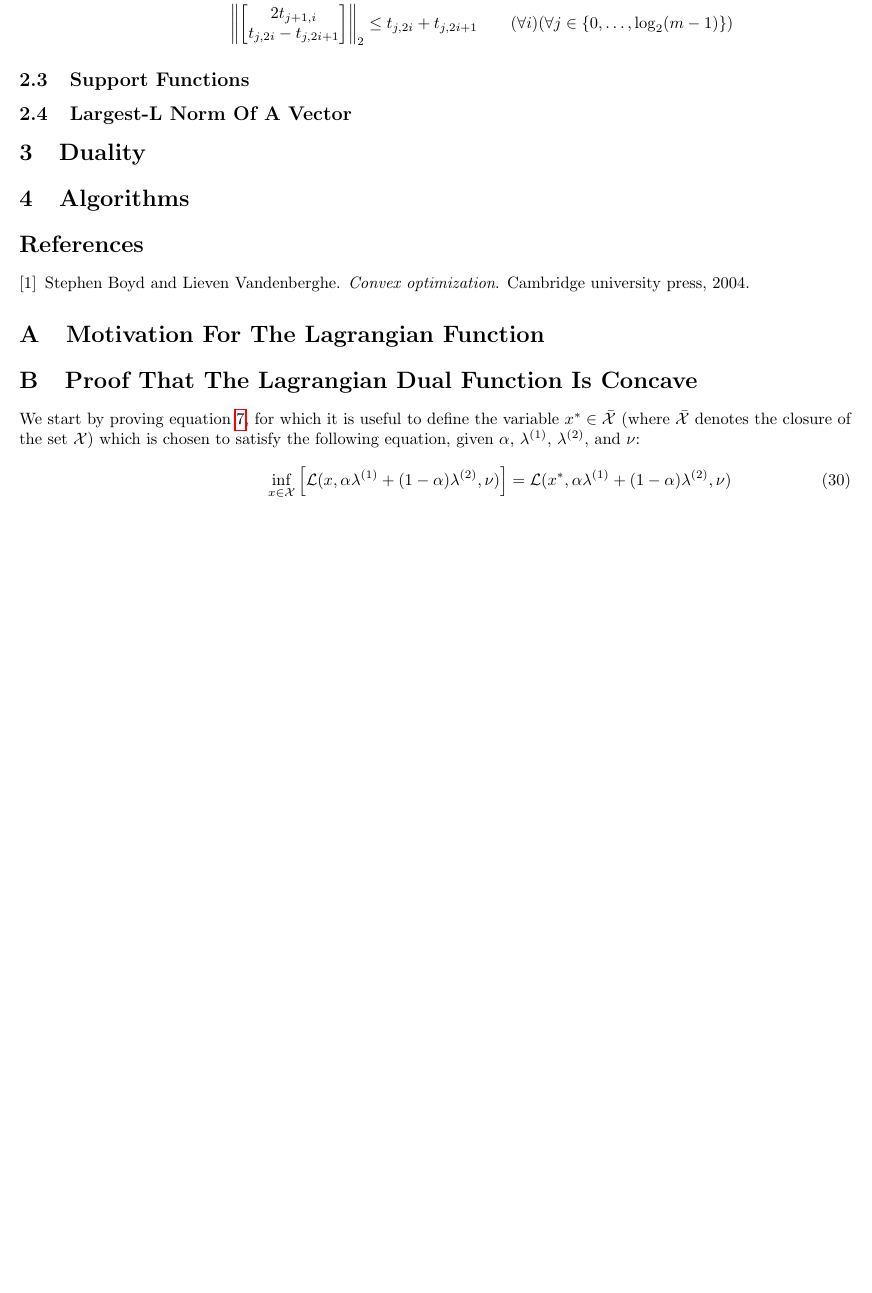
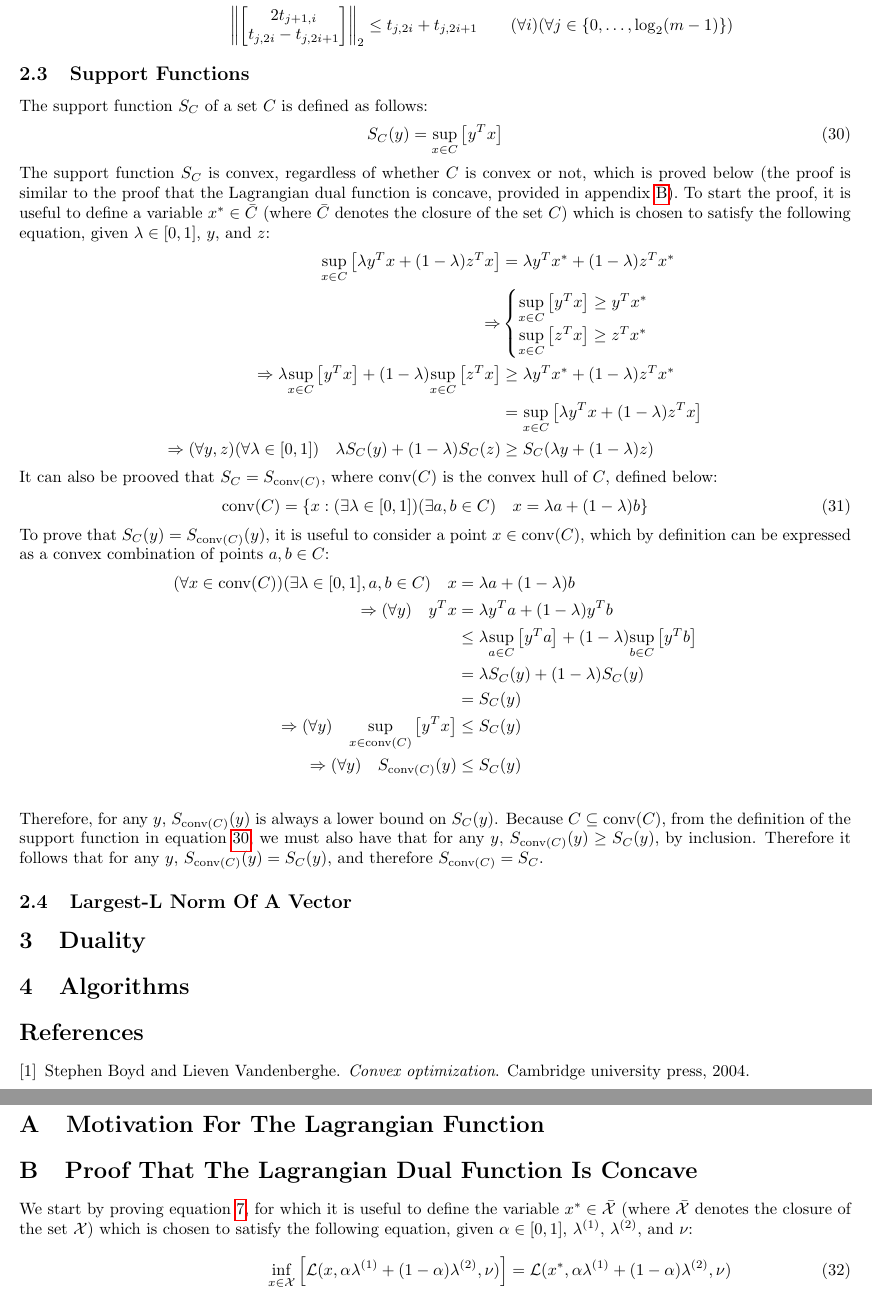
Before and after one commit to jakelevi1996/aims, a LaTeX document (scripts/course_3_optimisation/Report/report.tex, which reads scripts/course_3_optimisation/Report/Sections/Convex.tex, scripts/course_3_optimisation/Report/Sections/Proof_dual_concave.tex): part of page 6 of 6 before the commit and two parts of pages 6 and 7 of 7 after it, the two joined at a grey line, cut so that both start at the same text, the shorter picture padded with empty space. Compiled offline with pdfLaTeX.

Commit message:
Fill in section "Support Functions"

```diff
--- a/scripts/course_3_optimisation/Report/Sections/Convex.tex
+++ b/scripts/course_3_optimisation/Report/Sections/Convex.tex
@@ -126,4 +126,35 @@ The optimisation problem in equation \ref{eq:geometric mean SOCP} can therefore
 \end{equation}
 
 \subsection{Support Functions}
+The support function $S_C$ of a set $C$ is defined as follows:
+\begin{equation}
+    S_C(y) = \underset{x\in C}{\sup}\left[ y^T x \right] \label{eq:support function}
+\end{equation}
+The support function $S_C$ is convex, regardless of whether $C$ is convex or not, which is proved below (the proof is similar to the proof that the Lagrangian dual function is concave, provided in appendix \ref{appendix:proof dual concave}). To start the proof, it is useful to define a variable $x^*\in\bar{C}$ (where $\bar{C}$ denotes the closure of the set $C$) which is chosen to satisfy the following equation, given $\lambda\in[0, 1]$, $y$, and $z$:
+\begin{align*}
+    \underset{x\in C}{\sup}\left[ \lambda y^T x + (1-\lambda) z^T x \right] &= \lambda y^T x^* + (1-\lambda) z^T x^* \\
+    \Rightarrow & \begin{cases}
+        \underset{x\in C}{\sup}\left[ y^T x \right] \ge y^T x^* \\
+        \underset{x\in C}{\sup}\left[ z^T x \right] \ge z^T x^*
+    \end{cases} \\
+    \Rightarrow \lambda \underset{x\in C}{\sup}\left[ y^T x \right] + (1 - \lambda) \underset{x\in C}{\sup}\left[ z^T x \right] &\ge \lambda y^T x^* + (1 - \lambda) z^T x^* \\
+    &= \underset{x\in C}{\sup}\left[ \lambda y^T x + (1-\lambda) z^T x \right] \\
+    \Rightarrow (\forall y, z)(\forall\lambda\in[0, 1]) \quad \lambda S_C(y) + (1 - \lambda) S_C(z) &\ge S_C( \lambda y + (1 - \lambda) z )
+\end{align*}
+It can also be prooved that $S_C = S_{\text{conv}(C)}$, where $\text{conv}(C)$ is the convex hull of $C$, defined below:
+\begin{equation}
+    \text{conv}(C) = \left\{ x:(\exists\lambda\in[0, 1])(\exists a, b \in C) \quad x = \lambda a + (1 - \lambda) b \right\}
+\end{equation}
+To prove that $S_C(y) = S_{\text{conv}(C)}(y)$, it is useful to consider a point $x\in \text{conv}(C)$, which by definition can be expressed as a convex combination of points $a, b \in C$:
+\begin{align*}
+    (\forall x\in\text{conv}(C))(\exists \lambda\in[0, 1], a, b\in C) \quad x &= \lambda a + (1 - \lambda) b \\
+    \Rightarrow(\forall y) \quad y^T x &= \lambda y^T a + (1 - \lambda) y^T b \\
+    & \le \lambda \underset{a\in C}{\sup}\left[ y^T a \right] + (1 - \lambda) \underset{b\in C}{\sup}\left[ y^T b \right] \\
+    &= \lambda S_C(y) + (1 - \lambda) S_C(y) \\
+    &= S_C(y) \\
+    \Rightarrow(\forall y) \quad \underset{x\in\text{conv}(C)}{\sup}\left[ y^T x \right] &\le S_C(y) \\
+    \Rightarrow(\forall y) \quad S_{\text{conv}(C)}(y) &\le S_C(y) \\
+\end{align*}
+Therefore, for any $y$, $S_{\text{conv}(C)}(y)$ is always a lower bound on $S_C(y)$. Because $C \subseteq \text{conv}(C)$, from the definition of the support function in equation \ref{eq:support function}, we must also have that for any $y$, $S_{\text{conv}(C)}(y) \ge S_C(y)$, by inclusion. Therefore it follows that for any $y$, $S_{\text{conv}(C)}(y) = S_C(y)$, and therefore $S_{\text{conv}(C)} = S_C$.
+
 \subsection{Largest-L Norm Of A Vector}
--- a/scripts/course_3_optimisation/Report/Sections/Proof_dual_concave.tex
+++ b/scripts/course_3_optimisation/Report/Sections/Proof_dual_concave.tex
@@ -1,4 +1,4 @@
-We start by proving equation \ref{eq:dual concave lambda}, for which it is useful to define the variable $x^*\in\bar{\mathcal{X}}$ (where $\bar{\mathcal{X}}$ denotes the closure of the set $\mathcal{X}$) which is chosen to satisfy the following equation, given $\alpha$, $\lambda^{(1)}$, $\lambda^{(2)}$, and $\nu$:
+We start by proving equation \ref{eq:dual concave lambda}, for which it is useful to define the variable $x^*\in\bar{\mathcal{X}}$ (where $\bar{\mathcal{X}}$ denotes the closure of the set $\mathcal{X}$) which is chosen to satisfy the following equation, given $\alpha\in[0, 1]$, $\lambda^{(1)}$, $\lambda^{(2)}$, and $\nu$:
 \begin{align}
     \underset{x\in\mathcal{X}}{\inf}\left[\mathcal{L}(x, \alpha\lambda^{(1)} + (1 - \alpha)\lambda^{(2)}, \nu)\right] &= \mathcal{L}(x^*, \alpha\lambda^{(1)} + (1 - \alpha)\lambda^{(2)}, \nu) \\
     \Rightarrow & \begin{cases}
```
